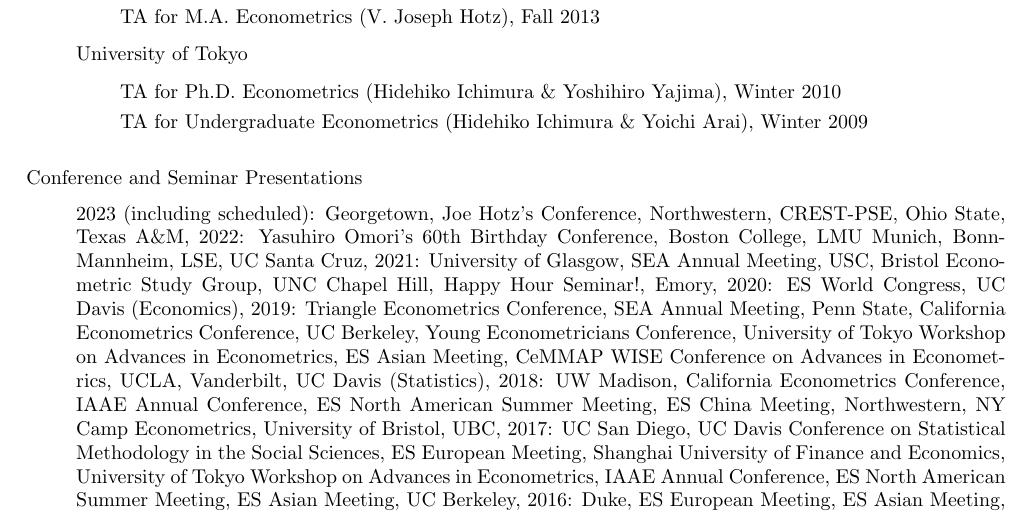
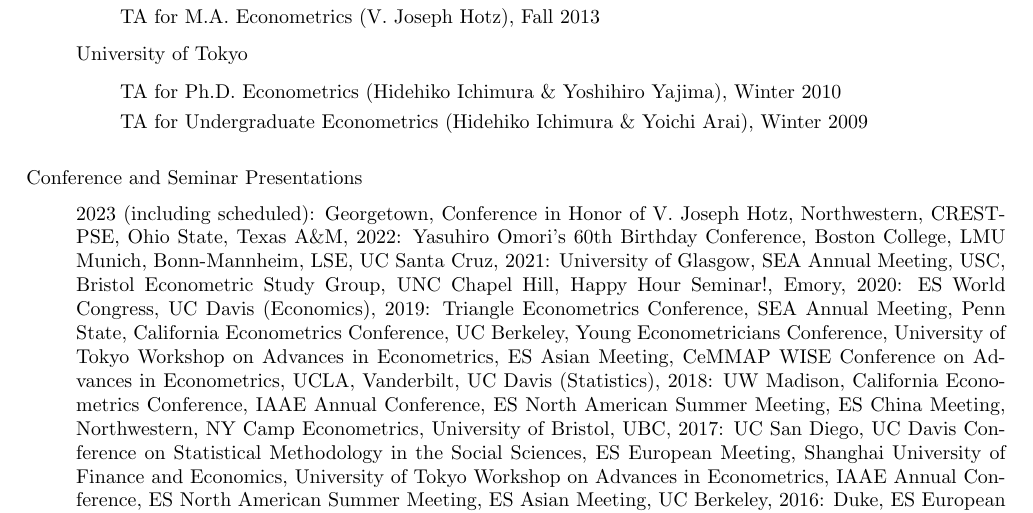
Before and after one commit to uratakuya/uratakuya.github.io, a LaTeX CV (CV.tex): part of page 2 of 2, cut so that both start at the same text. Compiled offline with pdfLaTeX.

Commit message:
Update CV.tex

```diff
--- a/CV.tex
+++ b/CV.tex
@@ -69,7 +69,7 @@
 \item[]
 2023 (including scheduled):
 Georgetown,
-Joe Hotz's Conference,
+Conference in Honor of V. Joseph Hotz,
 Northwestern,
 CREST-PSE,
 Ohio State,
```
